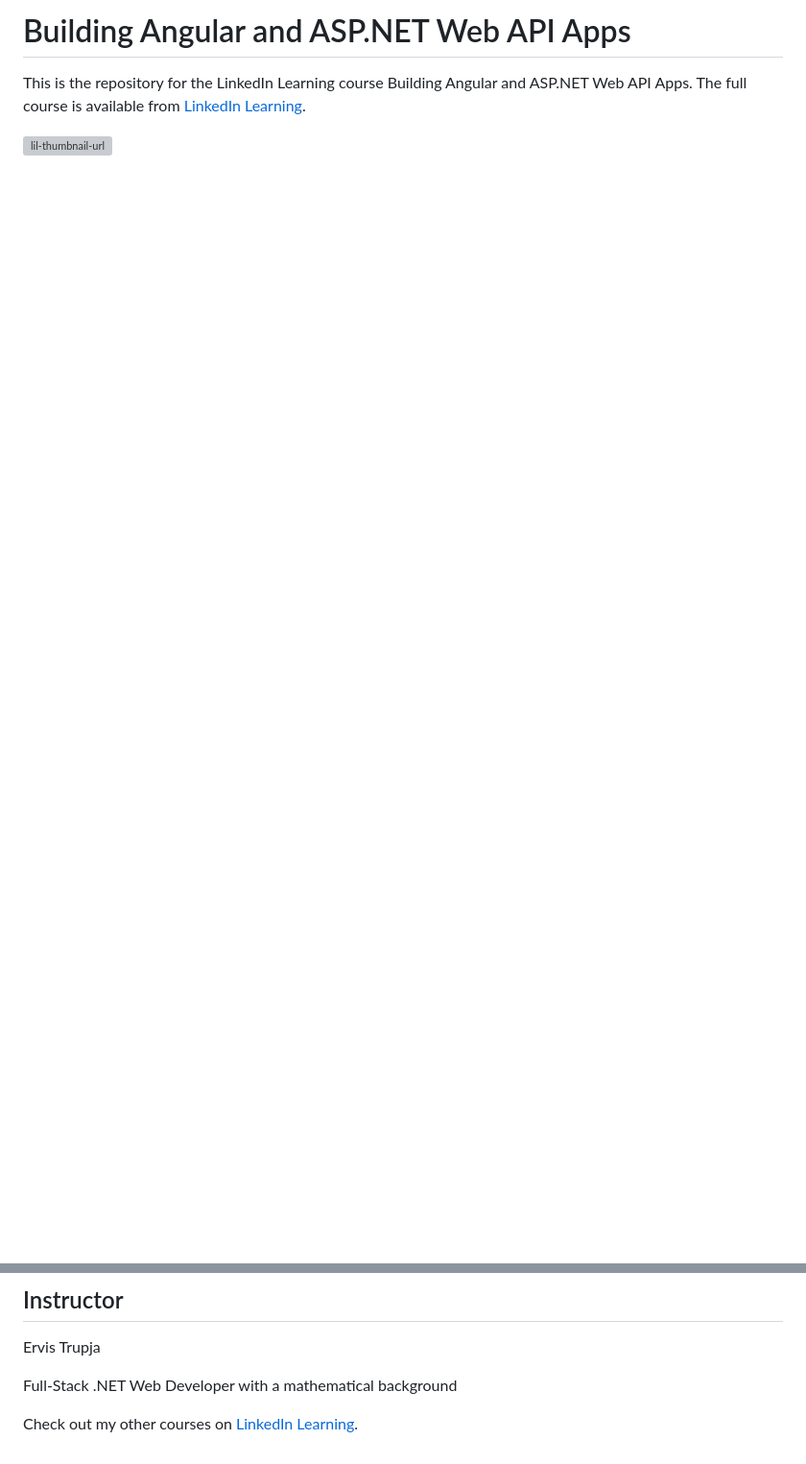
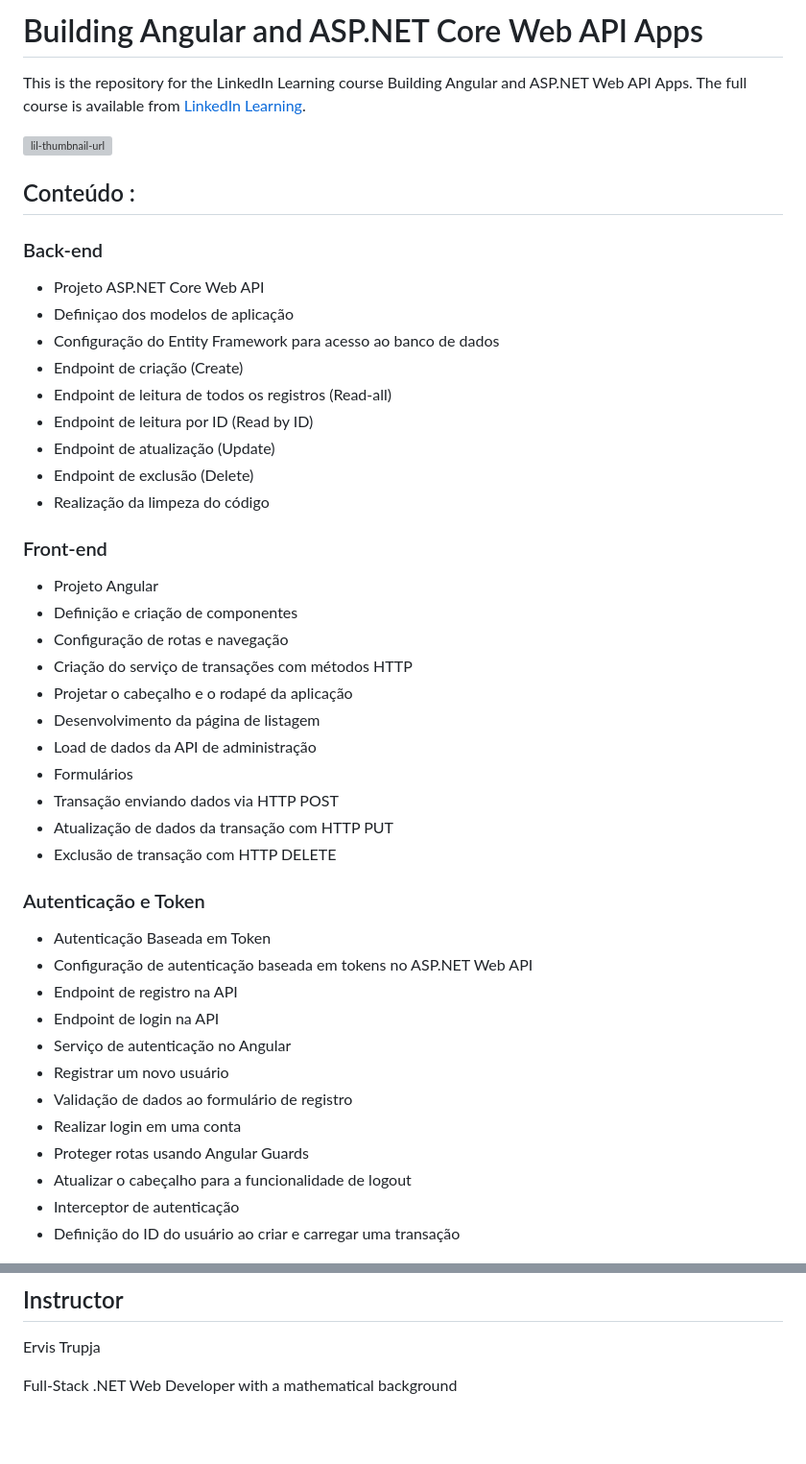
Before and after one commit to gilberto-domingos/csharp-lab, a Markdown page: fullstack/README.md, 2 parts joined by grey strips. Shown: that part at 96% size. Rendered like a GitHub page; blank space fills up the shorter version; grey boxes are pictures that could not be loaded.

```diff
--- a/fullstack/README.md
+++ b/fullstack/README.md
@@ -1,4 +1,48 @@
-# Building Angular and ASP.NET Web API Apps
+# Building Angular and ASP.NET Core Web API Apps
 This is the repository for the LinkedIn Learning course Building Angular and ASP.NET Web API Apps. The full course is available from [LinkedIn Learning][lil-course-url].
 
 ![lil-thumbnail-url]
+
+## Conteúdo :
+
+### Back-end
+
+- Projeto ASP.NET Core Web API
+- Definiçao dos modelos de aplicação
+- Configuração do Entity Framework para acesso ao banco de dados
+- Endpoint de criação (Create)
+- Endpoint de leitura de todos os registros (Read-all)
+- Endpoint de leitura por ID (Read by ID)
+- Endpoint de atualização (Update)
+- Endpoint de exclusão (Delete)
+- Realização da limpeza do código
+
+### Front-end
+
+- Projeto Angular
+- Definição e criação de componentes
+- Configuração de rotas e navegação
+- Criação do serviço de transações com métodos HTTP
+- Projetar o cabeçalho e o rodapé da aplicação
+- Desenvolvimento da página de listagem
+- Load de dados da API de administração
+- Formulários
+- Transação enviando dados via HTTP POST
+- Atualização de dados da transação com HTTP PUT
+- Exclusão de transação com HTTP DELETE
+
+### Autenticação e Token
+
+- Autenticação Baseada em Token
+- Configuração de autenticação baseada em tokens no ASP.NET Web API
+- Endpoint de registro na API
+- Endpoint de login na API
+- Serviço de autenticação no Angular
+- Registrar um novo usuário
+- Validação de dados ao formulário de registro
+- Realizar login em uma conta
+- Proteger rotas usando Angular Guards
+- Atualizar o cabeçalho para a funcionalidade de logout
+- Interceptor de autenticação
+- Definição  do ID do usuário ao criar e carregar uma transação
+
@@ -35,9 +86,6 @@ Full-Stack .NET Web Developer with a mathematical background
 
 
 
-Check out my other courses on [LinkedIn Learning](https://www.linkedin.com/learning/instructors/ervis-trupja?u=104).
-
-
 [0]: # (Replace these placeholder URLs with actual course URLs)
 
 [lil-course-url]: https://www.linkedin.com/learning/building-angular-and-asp-dot-net-web-api-apps-25808138
```
Also changed, not shown: other parts of fullstack/README.md (+7 -0 lines), fullstack/.github/ISSUE_TEMPLATE.md (added, +34 -0 lines), fullstack/.github/PULL_REQUEST_TEMPLATE.md (added, +1 -0 lines), fullstack/assets/certificate.png (added), 4 other files.
